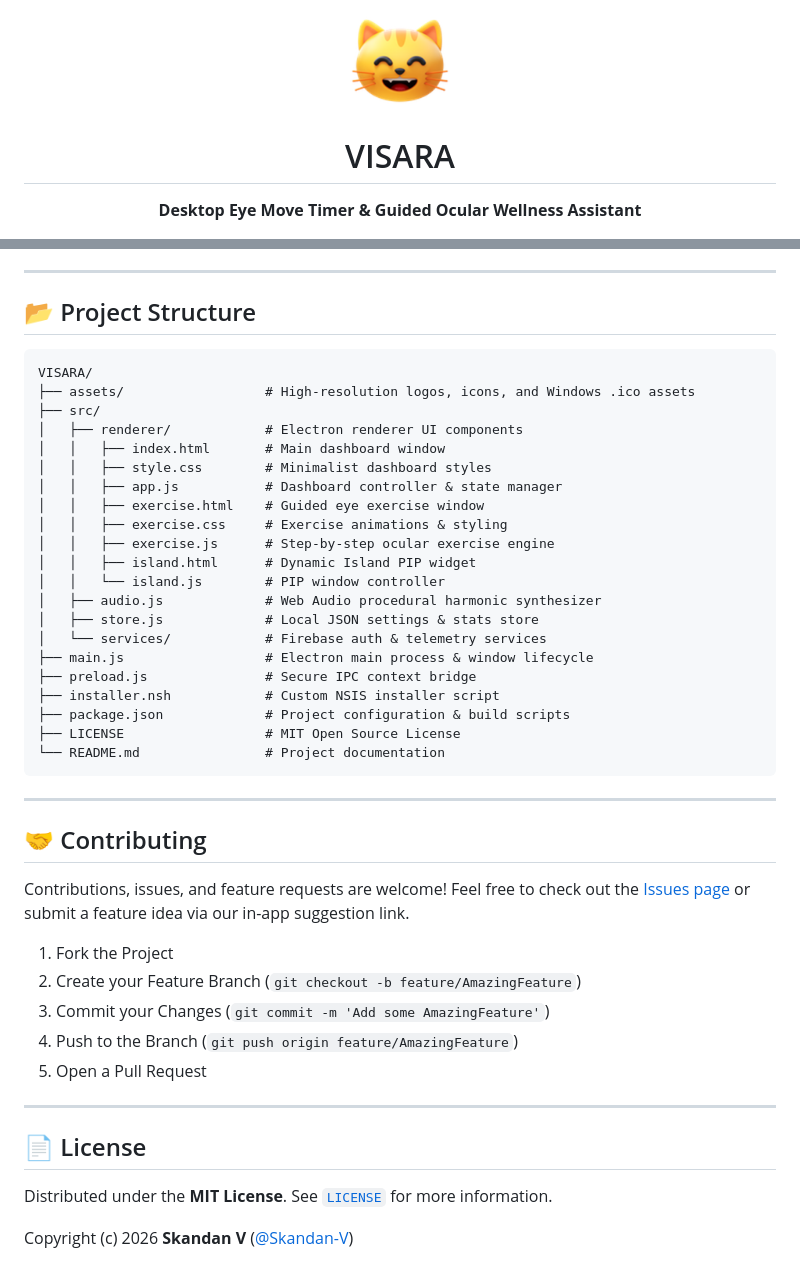
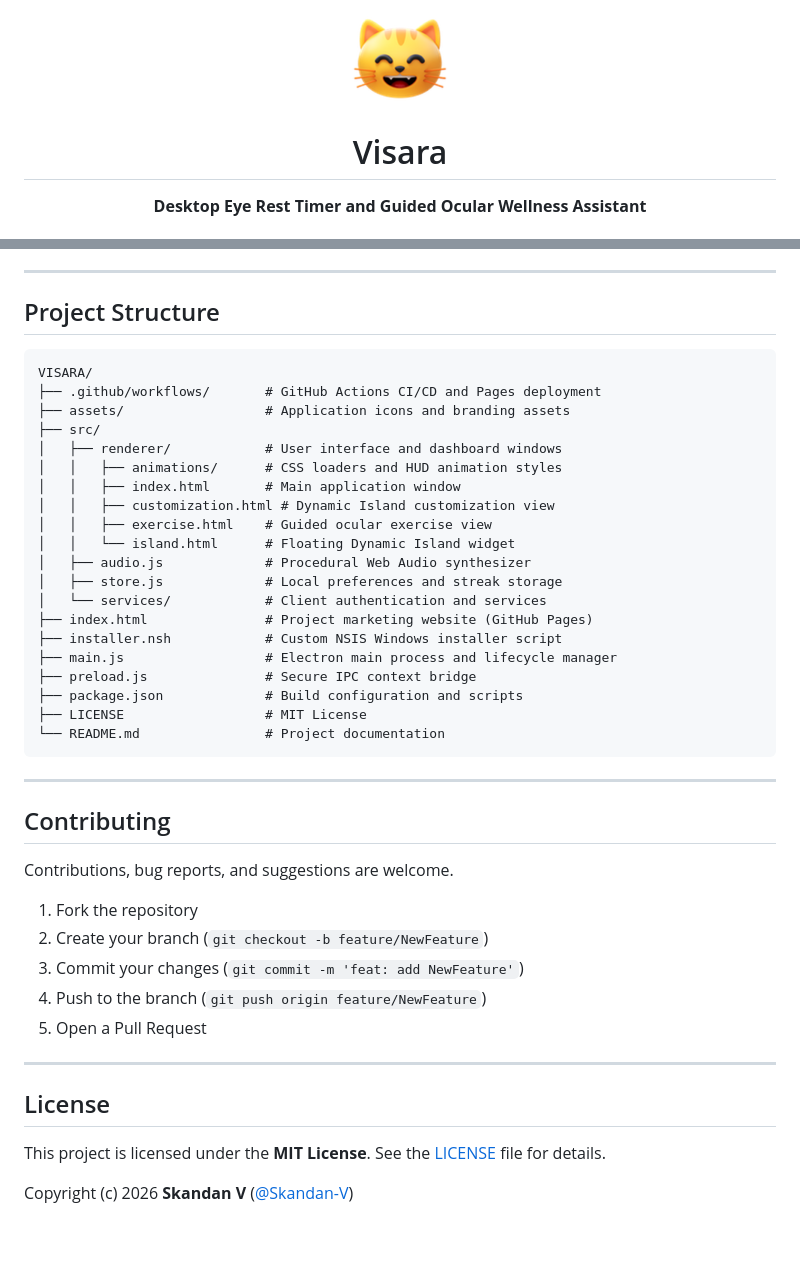
Before and after one commit to Skandan-V/VISARA, a Markdown page: README.md, 2 parts joined by grey strips. GitHub-like rendering; blank space fills up the shorter version.

Commit message:
docs: clean up README without emojis

````diff
--- a/README.md
+++ b/README.md
@@ -1,6 +1,6 @@
 <div align="center">
-  <img src="assets/icon.png" alt="Visara Logo" width="100" height="100" />
-  <h1>VISARA</h1>
-  <p><strong>Desktop Eye Move Timer & Guided Ocular Wellness Assistant</strong></p>
+  <img src="assets/icon.png" alt="Visara Logo" width="96" height="96" />
+  <h1>Visara</h1>
+  <p><strong>Desktop Eye Rest Timer and Guided Ocular Wellness Assistant</strong></p>
 
   [![License: MIT](https://img.shields.io/badge/License-MIT-blue.svg)](https://opensource.org/licenses/MIT)
@@ -68,49 +85,47 @@ Compiled binaries will be generated inside the `release/` directory.
 
 ---
 
-## 📂 Project Structure
+## Project Structure
 
 ```text
 VISARA/
-├── assets/                  # High-resolution logos, icons, and Windows .ico assets
+├── .github/workflows/       # GitHub Actions CI/CD and Pages deployment
+├── assets/                  # Application icons and branding assets
 ├── src/
-│   ├── renderer/            # Electron renderer UI components
-│   │   ├── index.html       # Main dashboard window
-│   │   ├── style.css        # Minimalist dashboard styles
-│   │   ├── app.js           # Dashboard controller & state manager
-│   │   ├── exercise.html    # Guided eye exercise window
-│   │   ├── exercise.css     # Exercise animations & styling
-│   │   ├── exercise.js      # Step-by-step ocular exercise engine
-│   │   ├── island.html      # Dynamic Island PIP widget
-│   │   └── island.js        # PIP window controller
-│   ├── audio.js             # Web Audio procedural harmonic synthesizer
-│   ├── store.js             # Local JSON settings & stats store
-│   └── services/            # Firebase auth & telemetry services
-├── main.js                  # Electron main process & window lifecycle
+│   ├── renderer/            # User interface and dashboard windows
+│   │   ├── animations/      # CSS loaders and HUD animation styles
+│   │   ├── index.html       # Main application window
+│   │   ├── customization.html # Dynamic Island customization view
+│   │   ├── exercise.html    # Guided ocular exercise view
+│   │   └── island.html      # Floating Dynamic Island widget
+│   ├── audio.js             # Procedural Web Audio synthesizer
+│   ├── store.js             # Local preferences and streak storage
+│   └── services/            # Client authentication and services
+├── index.html               # Project marketing website (GitHub Pages)
+├── installer.nsh            # Custom NSIS Windows installer script
+├── main.js                  # Electron main process and lifecycle manager
 ├── preload.js               # Secure IPC context bridge
-├── installer.nsh            # Custom NSIS installer script
-├── package.json             # Project configuration & build scripts
-├── LICENSE                  # MIT Open Source License
+├── package.json             # Build configuration and scripts
+├── LICENSE                  # MIT License
 └── README.md                # Project documentation
 ```
 
 ---
 
-## 🤝 Contributing
+## Contributing
 
-Contributions, issues, and feature requests are welcome!
-Feel free to check out the [Issues page](https://github.com/Skandan-V/VISARA/issues) or submit a feature idea via our in-app suggestion link.
+Contributions, bug reports, and suggestions are welcome.
 
-1. Fork the Project
-2. Create your Feature Branch (`git checkout -b feature/AmazingFeature`)
-3. Commit your Changes (`git commit -m 'Add some AmazingFeature'`)
-4. Push to the Branch (`git push origin feature/AmazingFeature`)
+1. Fork the repository
+2. Create your branch (`git checkout -b feature/NewFeature`)
+3. Commit your changes (`git commit -m 'feat: add NewFeature'`)
+4. Push to the branch (`git push origin feature/NewFeature`)
 5. Open a Pull Request
 
 ---
 
-## 📄 License
+## License
 
-Distributed under the **MIT License**. See [`LICENSE`](LICENSE) for more information.
+This project is licensed under the **MIT License**. See the [LICENSE](LICENSE) file for details.
 
 Copyright (c) 2026 **Skandan V** ([@Skandan-V](https://github.com/Skandan-V))
````
Also changed, not shown: other parts of README.md (+39 -22 lines).
